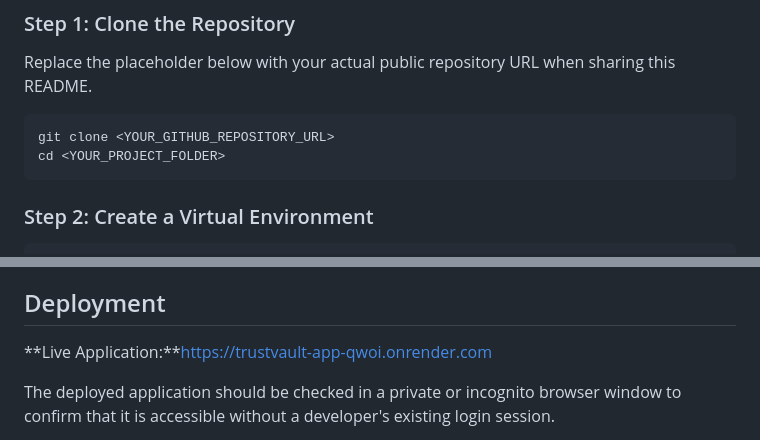
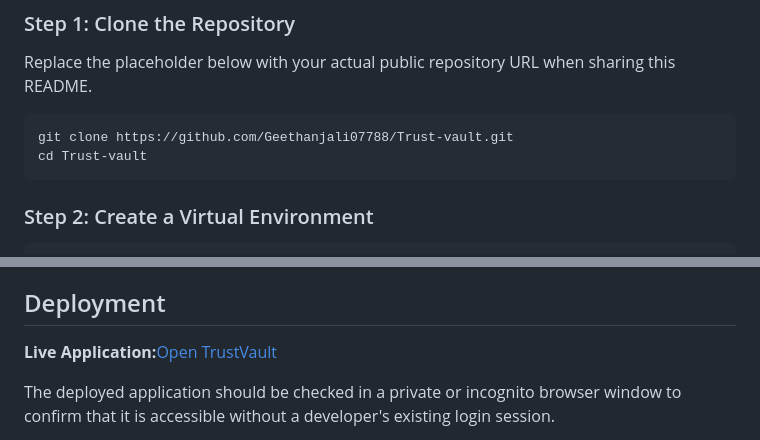
Before and after one commit to Geethanjali07788/Trust-vault, a Markdown page: README.md, 2 parts joined by grey strips. Rendered like a GitHub page.

````diff
--- a/README.md
+++ b/README.md
@@ -51,8 +51,8 @@ TrustVault follows a web application architecture consisting of the following co
 Replace the placeholder below with your actual public repository URL when sharing this README.
 
 ```bash
-git clone <YOUR_GITHUB_REPOSITORY_URL>
-cd <YOUR_PROJECT_FOLDER>
+git clone https://github.com/Geethanjali07788/Trust-vault.git
+cd Trust-vault
 ```
 
 ### Step 2: Create a Virtual Environment
@@ -139,7 +139,7 @@ AI-generated code and suggestions should be reviewed, tested, and understood bef
 
 ## Deployment
 
-**Live Application:**https://trustvault-app-qwoi.onrender.com
+**Live Application:**[Open TrustVault](https://trustvault-app-qwoi.onrender.com)
 
 The deployed application should be checked in a private or incognito browser window to confirm that it is accessible without a developer's existing login session.
 
````
